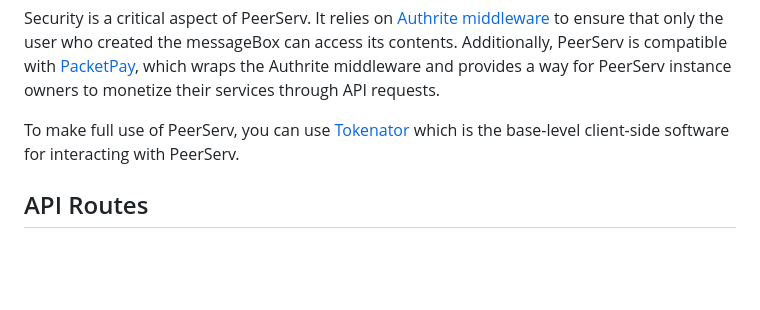
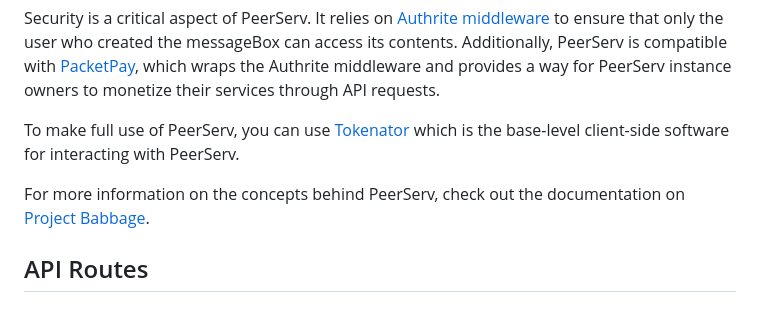
Before and after one commit to p2ppsr/PeerServ, a Markdown page: README.md, the part around the change. GitHub-like rendering; blank space fills up the shorter version.

```diff
--- a/README.md
+++ b/README.md
@@ -10,6 +10,8 @@ When a user sends a message, they must specify the messageBox type and the recip
 Security is a critical aspect of PeerServ. It relies on [Authrite middleware](https://github.com/p2ppsr/authrite-express) to ensure that only the user who created the messageBox can access its contents. Additionally, PeerServ is compatible with [PacketPay](https://github.com/p2ppsr/packetpay-express), which wraps the Authrite middleware and provides a way for PeerServ instance owners to monetize their services through API requests.
 
 To make full use of PeerServ, you can use [Tokenator](https://github.com/p2ppsr/tokenator) which is the base-level client-side software for interacting with PeerServ.
+
+For more information on the concepts behind PeerServ, check out the documentation on [Project Babbage](https://www.projectbabbage.com/docs/peerserv/concepts).
 
 ## API Routes
 
```
